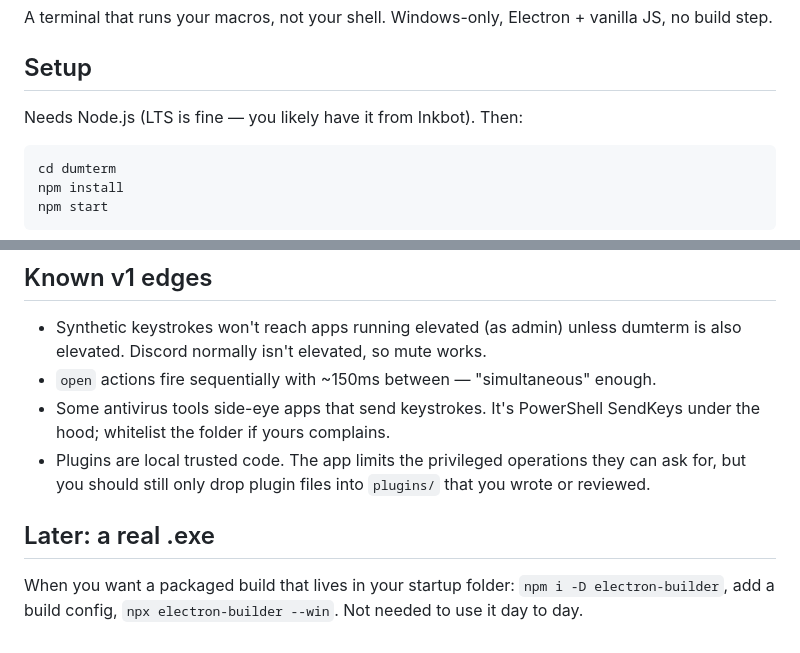
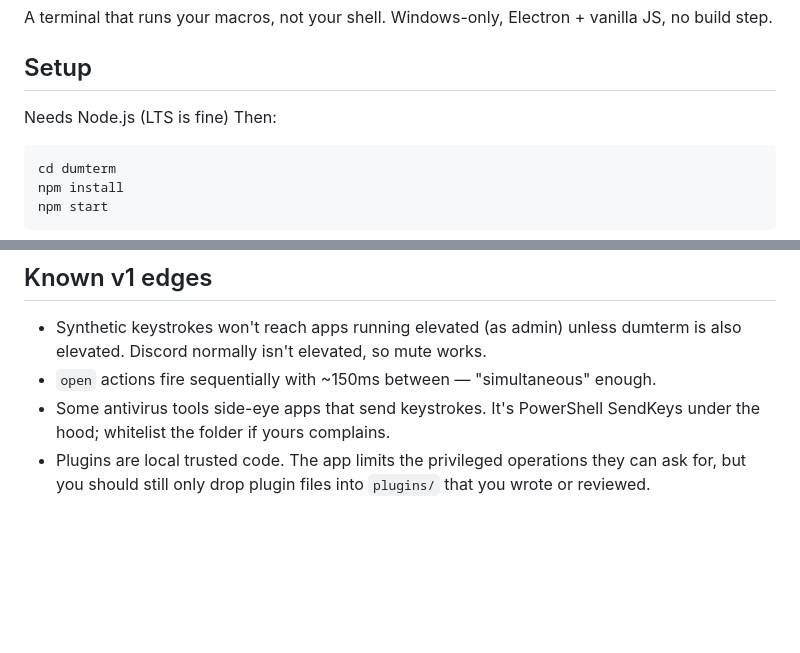
Before and after one commit to josh-leclair/dumterm, a Markdown page: README.md, 2 parts joined by grey strips. Drawn GitHub-style; blank space fills up the shorter version.

````diff
--- a/README.md
+++ b/README.md
@@ -4,7 +4,7 @@ A terminal that runs your macros, not your shell. Windows-only, Electron + vanil
 
 ## Setup
 
-Needs Node.js (LTS is fine — you likely have it from Inkbot). Then:
+Needs Node.js (LTS is fine) Then:
 
 ```
 cd dumterm
@@ -418,9 +418,3 @@ than editing the encrypted file directly.
 - Plugins are local trusted code. The app limits the privileged operations they can
   ask for, but you should still only drop plugin files into `plugins/` that you
   wrote or reviewed.
-
-## Later: a real .exe
-
-When you want a packaged build that lives in your startup folder:
-`npm i -D electron-builder`, add a build config, `npx electron-builder --win`.
-Not needed to use it day to day.
````
